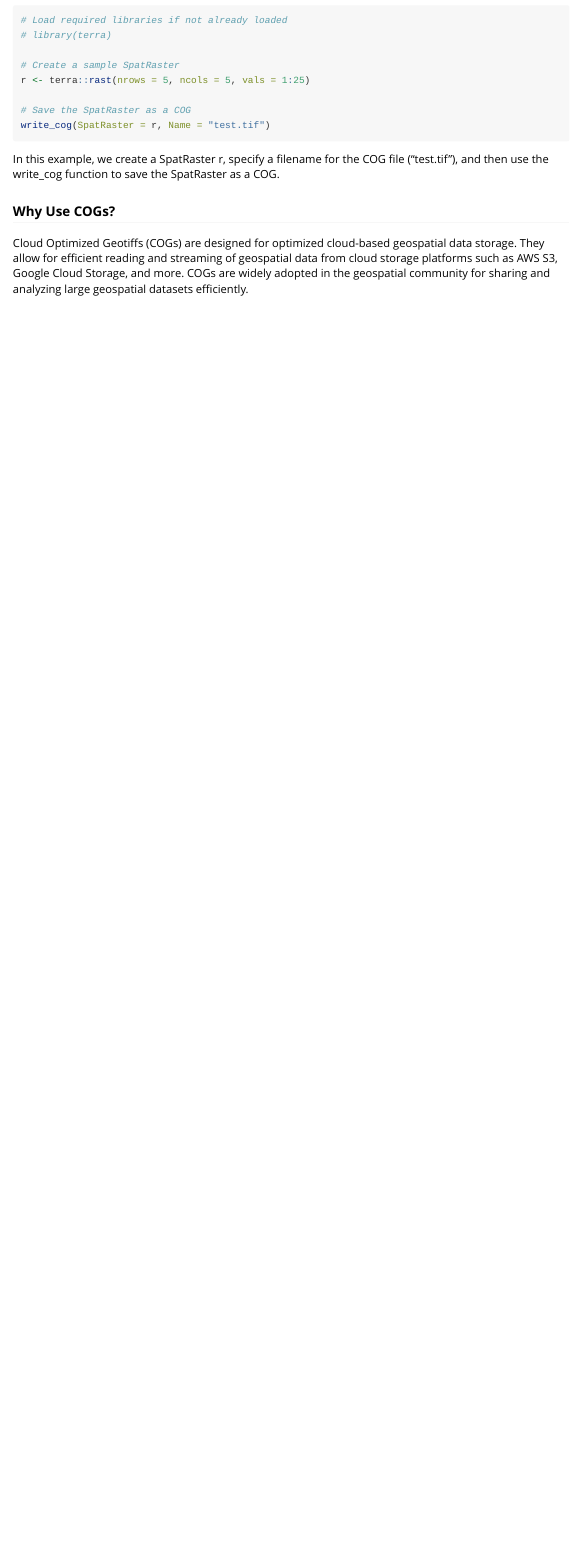
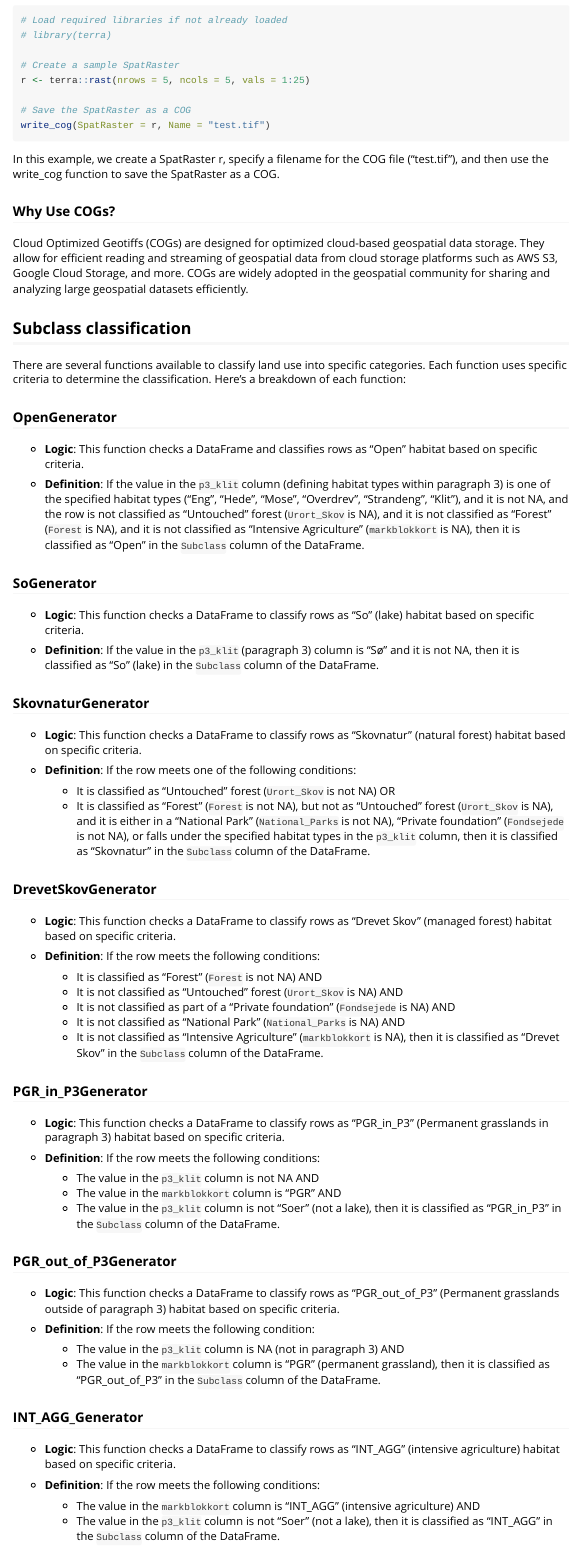
Before and after one commit to derek-corcoran-barrios/BDRUtils, an R Markdown document (vignettes/getting-started.Rmd): the page in a window 1100 px wide, from 1850 px down. Rendered offline with R 4.5, knitr and Pandoc, with nearby package versions; some code elsewhere in the file could not run offline; long lines of code are wrapped; common packages that the code uses without loading them are loaded.

Commit message:
Added subclass classification

```diff
--- /dev/null
+++ b/R/Subclassgenerator.R
@@ -0,0 +1,42 @@
+#' Generate "Open" Class
+#'
+#' This function checks a DataFrame and classifies rows as "Open" based on specific criteria.
+#'
+#' @param DF The input DataFrame to be modified.
+#' @return A modified DataFrame with the "Open" class assigned in the `Subclass` column.
+#'
+#' @examples
+#'
+#' # Load required libraries if not already loaded
+#' # library(your_library_name)
+#'
+#' # Create a sample DataFrame (DF)
+#' DF <- data.frame(
+#'   p3_klit = c("Eng", "Hede", "Mose", "Overdrev", NA, NA),
+#'   Urort_Skov = c(NA, NA, NA, NA, "Untouched", "Untouched"),
+#'   Forest = c(NA, NA, NA, NA, NA, NA),
+#'   markblokkort = c(NA, NA, NA, NA, NA, NA),
+#'   National_Parks = c(NA, NA, NA, NA, NA, NA),
+#'   Subclass = c(NA, NA, NA, NA, NA, NA)
+#' )
+#'
+#' # Apply the OpenGenerator function to classify rows as "Open"
+#' DF <- OpenGenerator(DF)
+#'
+#' @export
+#'
+OpenGenerator <- function(DF) {
+  if (is.null(DF$Subclass)) {
+    DF$Subclass <- NA
+  }
+  DF$Subclass <- ifelse(
+    (DF$p3_klit %in% c("Eng", "Hede", "Mose", "Overdrev", "Strandeng", "Klit") &
+       !is.na(DF$p3_klit) &
+       is.na(DF$Urort_Skov) &
+       is.na(DF$Forest) &
+       is.na(DF$markblokkort)),
+    "Open",
+    DF$Subclass
+  )
+  return(DF)
+}
--- a/vignettes/getting-started.Rmd
+++ b/vignettes/getting-started.Rmd
@@ -103,3 +103,63 @@ In this example, we create a SpatRaster r, specify a filename for the COG file (
 ### Why Use COGs?
 
 Cloud Optimized Geotiffs (COGs) are designed for optimized cloud-based geospatial data storage. They allow for efficient reading and streaming of geospatial data from cloud storage platforms such as AWS S3, Google Cloud Storage, and more. COGs are widely adopted in the geospatial community for sharing and analyzing large geospatial datasets efficiently.
+
+## Subclass classification
+
+There are several functions available to classify land use into specific categories. Each function uses specific criteria to determine the classification. Here's a breakdown of each function:
+
+### OpenGenerator
+
+- **Logic**: This function checks a DataFrame and classifies rows as "Open" habitat based on specific criteria.
+
+- **Definition**: If the value in the `p3_klit` column (defining habitat types within paragraph 3) is one of the specified habitat types ("Eng", "Hede", "Mose", "Overdrev", "Strandeng", "Klit"), and it is not NA, and the row is not classified as "Untouched" forest (`Urort_Skov` is NA), and it is not classified as "Forest" (`Forest` is NA), and it is not classified as "Intensive Agriculture" (`markblokkort` is NA), then it is classified as "Open" in the `Subclass` column of the DataFrame.
+
+### SoGenerator
+
+- **Logic**: This function checks a DataFrame to classify rows as "So" (lake) habitat based on specific criteria.
+
+- **Definition**: If the value in the `p3_klit` (paragraph 3) column is "Sø" and it is not NA, then it is classified as "So" (lake) in the `Subclass` column of the DataFrame.
+
+### SkovnaturGenerator
+
+- **Logic**: This function checks a DataFrame to classify rows as "Skovnatur" (natural forest) habitat based on specific criteria.
+
+- **Definition**: If the row meets one of the following conditions:
+  - It is classified as "Untouched" forest (`Urort_Skov` is not NA) OR
+  - It is classified as "Forest" (`Forest` is not NA), but not as "Untouched" forest (`Urort_Skov` is NA), and it is either in a "National Park" (`National_Parks` is not NA), "Private foundation" (`Fondsejede` is not NA), or falls under the specified habitat types in the `p3_klit` column, then it is classified as "Skovnatur" in the `Subclass` column of the DataFrame.
+
+### DrevetSkovGenerator
+
+- **Logic**: This function checks a DataFrame to classify rows as "Drevet Skov" (managed forest) habitat based on specific criteria.
+
+- **Definition**: If the row meets the following conditions:
+  - It is classified as "Forest" (`Forest` is not NA) AND
+  - It is not classified as "Untouched" forest (`Urort_Skov` is NA) AND
+  - It is not classified as part of a "Private foundation" (`Fondsejede` is NA) AND
+  - It is not classified as "National Park" (`National_Parks` is NA) AND
+  - It is not classified as "Intensive Agriculture" (`markblokkort` is NA), then it is classified as "Drevet Skov" in the `Subclass` column of the DataFrame.
+
+### PGR_in_P3Generator
+
+- **Logic**: This function checks a DataFrame to classify rows as "PGR_in_P3" (Permanent grasslands in paragraph 3) habitat based on specific criteria.
+
+- **Definition**: If the row meets the following conditions:
+  - The value in the `p3_klit` column is not NA AND
+  - The value in the `markblokkort` column is "PGR" AND
+  - The value in the `p3_klit` column is not "Soer" (not a lake), then it is classified as "PGR_in_P3" in the `Subclass` column of the DataFrame.
+
+### PGR_out_of_P3Generator
+
+- **Logic**: This function checks a DataFrame to classify rows as "PGR_out_of_P3" (Permanent grasslands outside of paragraph 3) habitat based on specific criteria.
+
+- **Definition**: If the row meets the following condition:
+  - The value in the `p3_klit` column is NA (not in paragraph 3) AND
+  - The value in the `markblokkort` column is "PGR" (permanent grassland), then it is classified as "PGR_out_of_P3" in the `Subclass` column of the DataFrame.
+
+### INT_AGG_Generator
+
+- **Logic**: This function checks a DataFrame to classify rows as "INT_AGG" (intensive agriculture) habitat based on specific criteria.
+
+- **Definition**: If the row meets the following conditions:
+  - The value in the `markblokkort` column is "INT_AGG" (intensive agriculture) AND
+  - The value in the `p3_klit` column is not "Soer" (not a lake), then it is classified as "INT_AGG" in the `Subclass` column of the DataFrame.
```
Also changed, not shown: vignettes/getting-started.Rmd (4 more changed lines), 2 other files.
